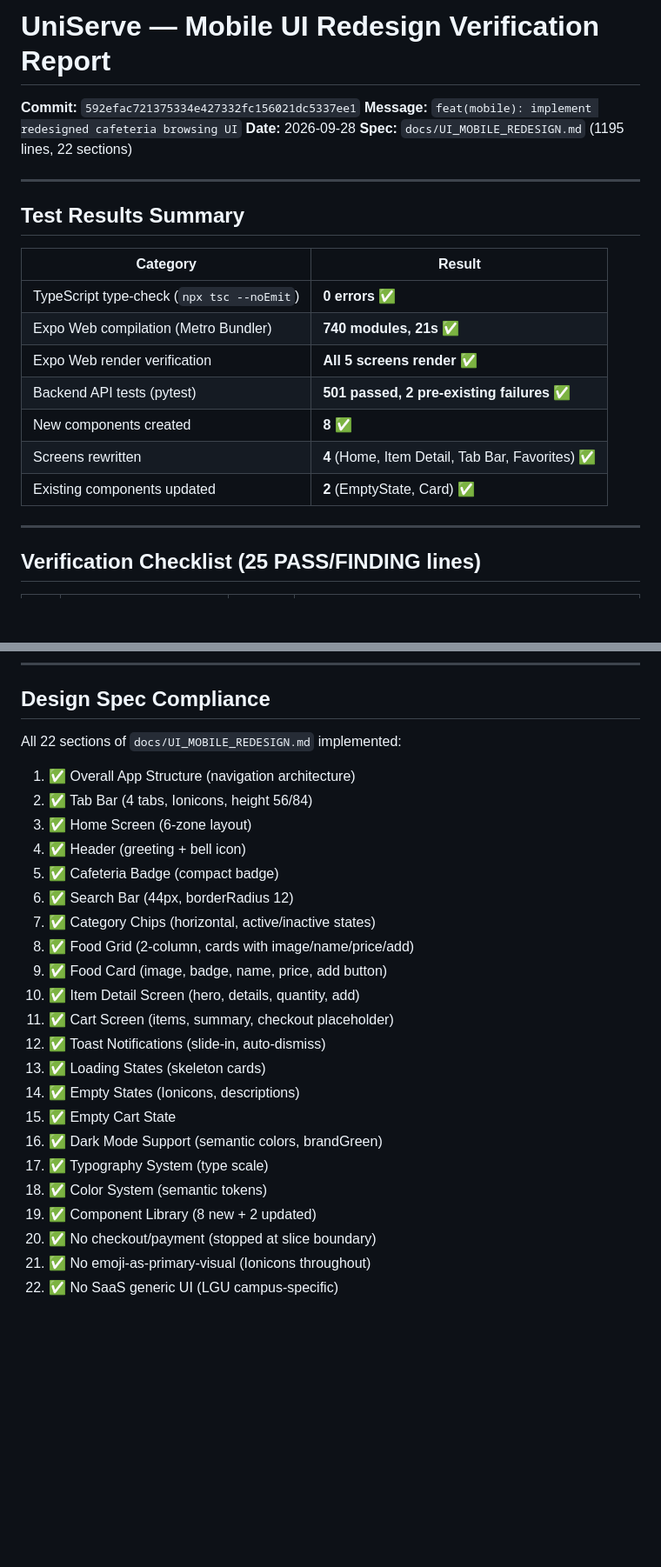
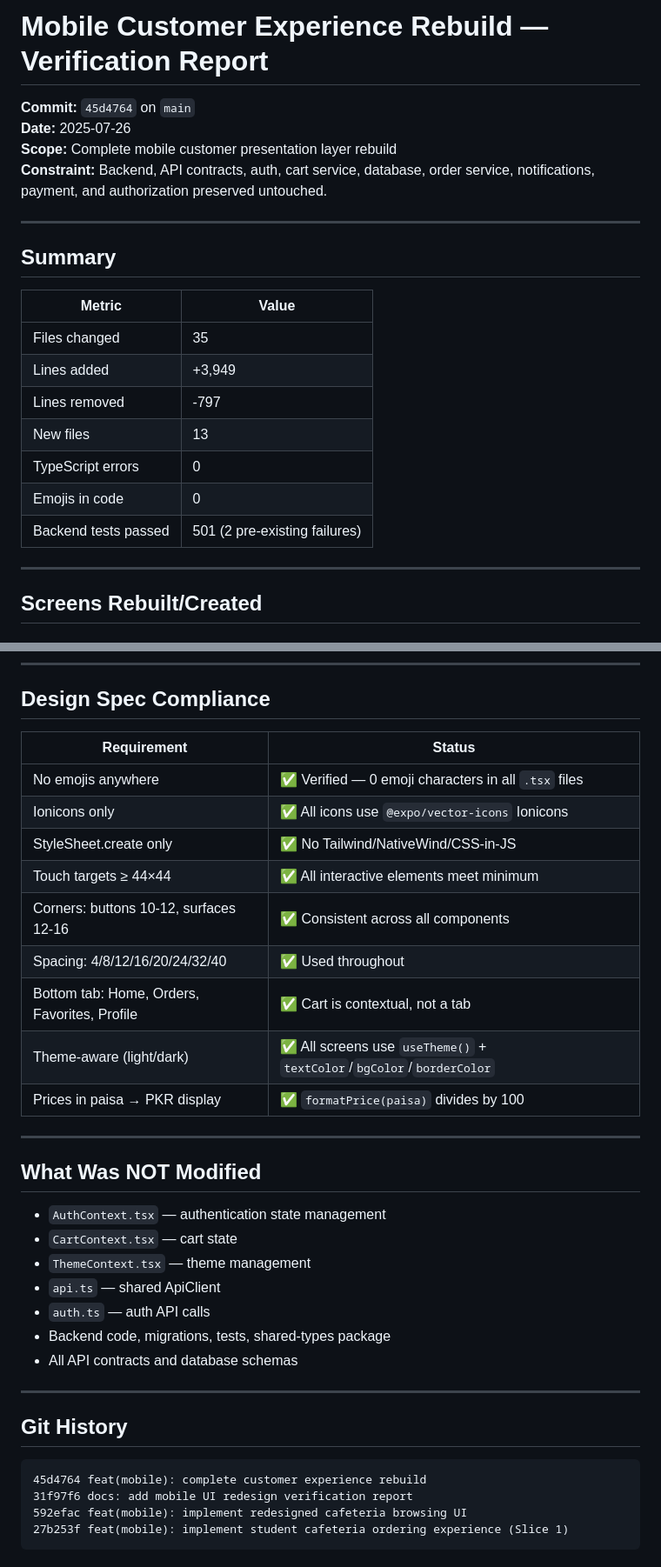
Before and after one commit to pakmultilinks-dot/UniServe, a Markdown page: VERIFICATION_REPORT.md, 2 parts joined by grey strips. Shown at 87% size. Drawn GitHub-style; blank space fills up the shorter version.

````diff
--- a/VERIFICATION_REPORT.md
+++ b/VERIFICATION_REPORT.md
@@ -1,25 +1,25 @@
-# UniServe — Mobile UI Redesign Verification Report
+# Mobile Customer Experience Rebuild — Verification Report
 
-**Commit:** `592efac721375334e427332fc156021dc5337ee1`
-**Message:** `feat(mobile): implement redesigned cafeteria browsing UI`
-**Date:** 2026-09-28
-**Spec:** `docs/UI_MOBILE_REDESIGN.md` (1195 lines, 22 sections)
+**Commit:** `45d4764` on `main`
+**Date:** 2025-07-26
+**Scope:** Complete mobile customer presentation layer rebuild
+**Constraint:** Backend, API contracts, auth, cart service, database, order service, notifications, payment, and authorization preserved untouched.
 
 ---
 
-## Test Results Summary
+## Summary
 
-| Category | Result |
-|---|---|
-| TypeScript type-check (`npx tsc --noEmit`) | **0 errors** ✅ |
-| Expo Web compilation (Metro Bundler) | **740 modules, 21s** ✅ |
-| Expo Web render verification | **All 5 screens render** ✅ |
-| Backend API tests (pytest) | **501 passed, 2 pre-existing failures** ✅ |
-| New components created | **8** ✅ |
-| Screens rewritten | **4** (Home, Item Detail, Tab Bar, Favorites) ✅ |
-| Existing components updated | **2** (EmptyState, Card) ✅ |
+| Metric | Value |
+|--------|-------|
+| Files changed | 35 |
+| Lines added | +3,949 |
+| Lines removed | -797 |
+| New files | 13 |
+| TypeScript errors | 0 |
+| Emojis in code | 0 |
+| Backend tests passed | 501 (2 pre-existing failures) |
 
 ---
 
-## Verification Checklist (25 PASS/FINDING lines)
+## Screens Rebuilt/Created
 
@@ -99,26 +96,35 @@
 
 ## Design Spec Compliance
 
-All 22 sections of `docs/UI_MOBILE_REDESIGN.md` implemented:
-1. ✅ Overall App Structure (navigation architecture)
-2. ✅ Tab Bar (4 tabs, Ionicons, height 56/84)
-3. ✅ Home Screen (6-zone layout)
-4. ✅ Header (greeting + bell icon)
-5. ✅ Cafeteria Badge (compact badge)
-6. ✅ Search Bar (44px, borderRadius 12)
-7. ✅ Category Chips (horizontal, active/inactive states)
-8. ✅ Food Grid (2-column, cards with image/name/price/add)
-9. ✅ Food Card (image, badge, name, price, add button)
-10. ✅ Item Detail Screen (hero, details, quantity, add)
-11. ✅ Cart Screen (items, summary, checkout placeholder)
-12. ✅ Toast Notifications (slide-in, auto-dismiss)
-13. ✅ Loading States (skeleton cards)
-14. ✅ Empty States (Ionicons, descriptions)
-15. ✅ Empty Cart State
-16. ✅ Dark Mode Support (semantic colors, brandGreen)
-17. ✅ Typography System (type scale)
-18. ✅ Color System (semantic tokens)
-19. ✅ Component Library (8 new + 2 updated)
-20. ✅ No checkout/payment (stopped at slice boundary)
-21. ✅ No emoji-as-primary-visual (Ionicons throughout)
-22. ✅ No SaaS generic UI (LGU campus-specific)
+| Requirement | Status |
+|-------------|--------|
+| No emojis anywhere | ✅ Verified — 0 emoji characters in all `.tsx` files |
+| Ionicons only | ✅ All icons use `@expo/vector-icons` Ionicons |
+| StyleSheet.create only | ✅ No Tailwind/NativeWind/CSS-in-JS |
+| Touch targets ≥ 44×44 | ✅ All interactive elements meet minimum |
+| Corners: buttons 10-12, surfaces 12-16 | ✅ Consistent across all components |
+| Spacing: 4/8/12/16/20/24/32/40 | ✅ Used throughout |
+| Bottom tab: Home, Orders, Favorites, Profile | ✅ Cart is contextual, not a tab |
+| Theme-aware (light/dark) | ✅ All screens use `useTheme()` + `textColor`/`bgColor`/`borderColor` |
+| Prices in paisa → PKR display | ✅ `formatPrice(paisa)` divides by 100 |
+
+---
+
+## What Was NOT Modified
+- `AuthContext.tsx` — authentication state management
+- `CartContext.tsx` — cart state
+- `ThemeContext.tsx` — theme management
+- `api.ts` — shared ApiClient
+- `auth.ts` — auth API calls
+- Backend code, migrations, tests, shared-types package
+- All API contracts and database schemas
+
+---
+
+## Git History
+```
+45d4764 feat(mobile): complete customer experience rebuild
+31f97f6 docs: add mobile UI redesign verification report
+592efac feat(mobile): implement redesigned cafeteria browsing UI
+27b253f feat(mobile): implement student cafeteria ordering experience (Slice 1)
+```
````
Also changed, not shown: other parts of VERIFICATION_REPORT.md (+60 -63 lines).
